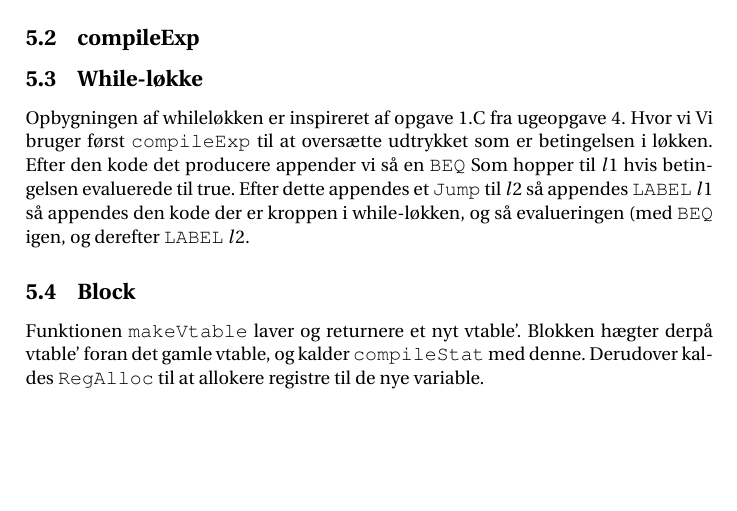
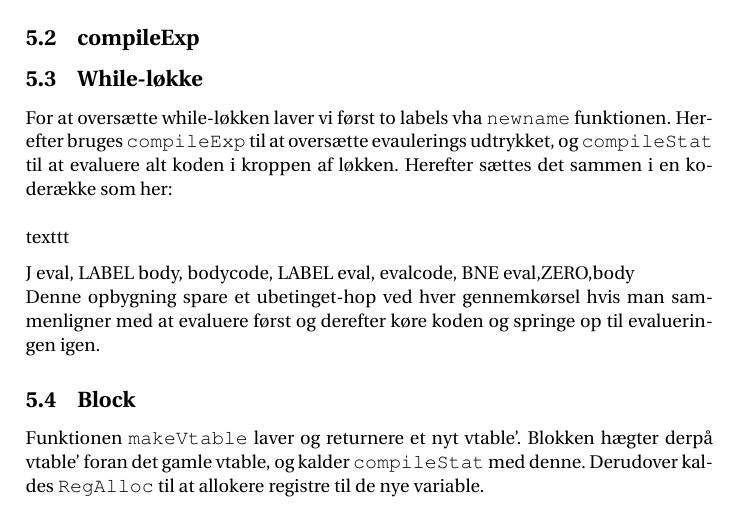
Before and after one commit to jfrdev/Overs-ttere, a LaTeX document (rapport.tex): part of page 3 of 4, cut so that both start at the same text, the shorter picture padded with empty space. Compiled offline with pdfLaTeX.

Commit message:
Omskrev while afsnittet.

```diff
--- a/rapport.tex
+++ b/rapport.tex
@@ -107,13 +107,12 @@ er for symbolsk overskud i koden (kende forskel på imidiate og registre).
 
 
 \subsection{While-løkke}
-Opbygningen af whileløkken er inspireret af opgave 1.C fra ugeopgave 4. Hvor vi
-Vi bruger først \texttt{compileExp} til at oversætte udtrykket som er
-betingelsen i løkken. Efter den kode det producere appender vi så en
-\texttt{BEQ} Som hopper til $l1$ hvis betingelsen evaluerede til true. Efter
-dette appendes et \texttt{Jump} til $l2$ så appendes \texttt{LABEL} $l1$ så
-appendes den kode der er kroppen i while-løkken, og så evalueringen (med
-\texttt{BEQ} igen, og derefter \texttt{LABEL} $l2$.
+For at oversætte while-løkken laver vi først to labels vha \texttt{newname} funktionen.
+Herefter bruges \texttt{compileExp} til at oversætte evaulerings udtrykket, og \texttt{compileStat}
+til at evaluere alt koden i kroppen af løkken. Herefter sættes det sammen i en koderække som her:\\
+\\texttt{\center J eval, LABEL body, bodycode, LABEL eval, evalcode, BNE eval,ZERO,body}\\
+Denne opbygning spare et ubetinget-hop ved hver gennemkørsel hvis man sammenligner med at evaluere
+først og derefter køre koden og springe op til evalueringen igen.
 
 
 
```
